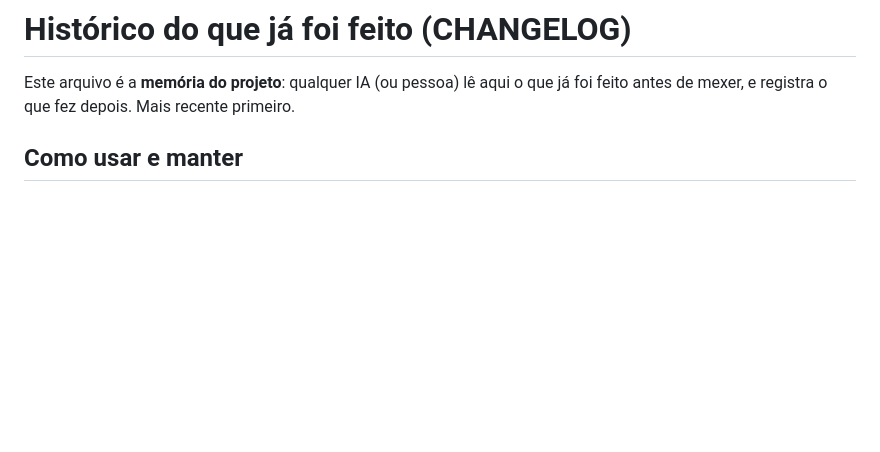
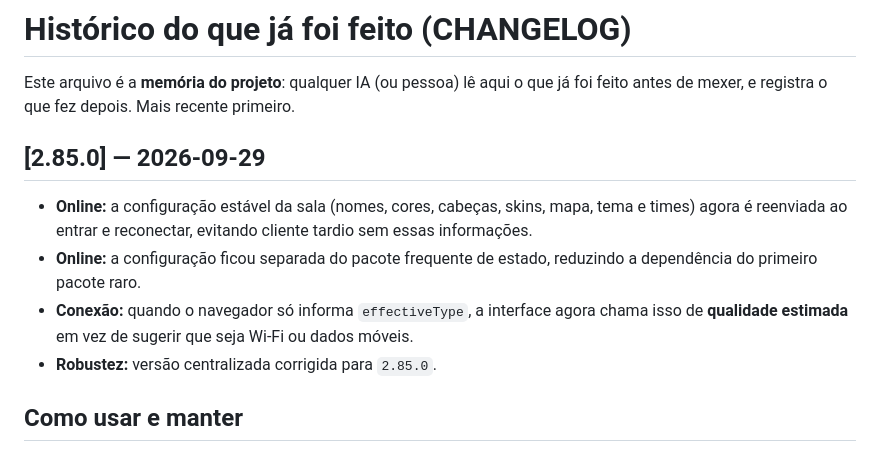
Before and after one commit to jhoncorretor2025-blip/teste, a Markdown page: CHANGELOG.md, the part around the change. GitHub-like rendering; blank space fills up the shorter version.

Commit message:
Registra correções da versão 2.85.0

```diff
--- a/CHANGELOG.md
+++ b/CHANGELOG.md
@@ -1,6 +1,12 @@
 # Histórico do que já foi feito (CHANGELOG)
 
 Este arquivo é a **memória do projeto**: qualquer IA (ou pessoa) lê aqui o que já foi feito antes de mexer, e registra o que fez depois. Mais recente primeiro.
+
+## [2.85.0] — 2026-09-29
+- **Online:** a configuração estável da sala (nomes, cores, cabeças, skins, mapa, tema e times) agora é reenviada ao entrar e reconectar, evitando cliente tardio sem essas informações.
+- **Online:** a configuração ficou separada do pacote frequente de estado, reduzindo a dependência do primeiro pacote raro.
+- **Conexão:** quando o navegador só informa `effectiveType`, a interface agora chama isso de **qualidade estimada** em vez de sugerir que seja Wi-Fi ou dados móveis.
+- **Robustez:** versão centralizada corrigida para `2.85.0`.
 
 ## Como usar e manter
 - **Ao terminar qualquer trabalho**, acrescente o que mudou em **"Não lançado"** (em português simples: o que mudou e, se não for óbvio, **por quê**).
```
